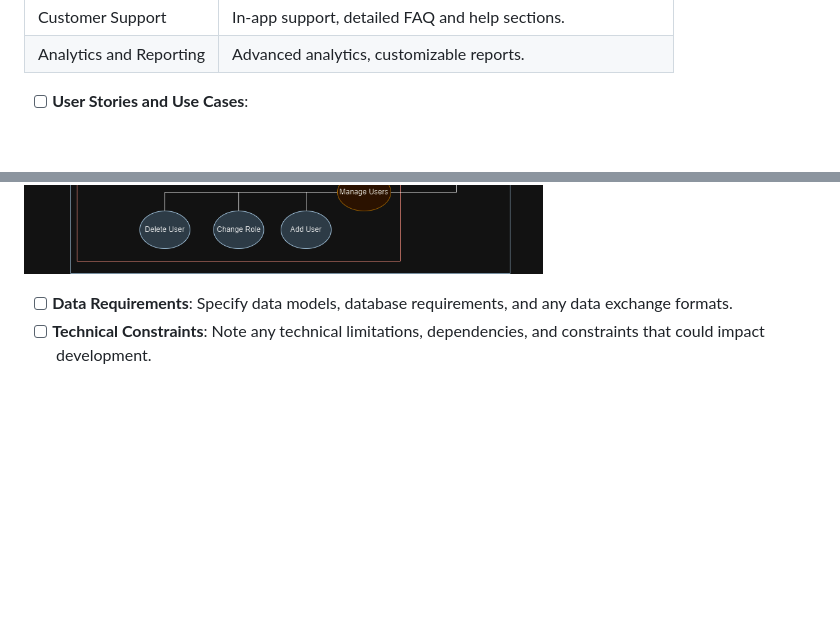
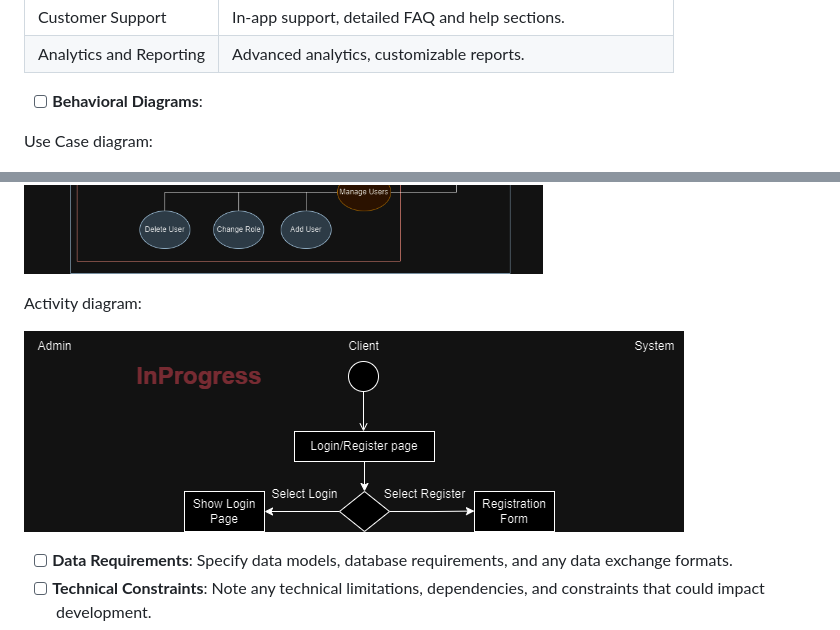
Before and after one commit to Yaq0ub/ZDeliver, a Markdown page: README.md, 2 parts joined by grey strips. GitHub-like rendering; pictures changed too: ZDeliverActivityDiagram.png (added); blank space fills up the shorter version.

Commit message:
InProgress: Activity Diagram

```diff
--- a/README.md
+++ b/README.md
@@ -48,9 +48,16 @@ Client project was created using `npx create-expo-app --template` and then choos
 | Customer Support |  In-app support, detailed FAQ and help sections. |
 | Analytics and Reporting |  Advanced analytics, customizable reports. |
 
-- [ ] **User Stories and Use Cases**:
+- [ ] **Behavioral Diagrams**:
+
+Use Case diagram:
 
 ![alt text](https://github.com/Yaq0ub/ZDeliver/blob/main/ZDeliverUseCase.png?raw=true)
+
+Activity diagram:
+
+![alt text](https://github.com/Yaq0ub/ZDeliver/blob/main/ZDeliverActivityDiagram.png?raw=true)
+
 - [ ] **Data Requirements**: Specify data models, database requirements, and any data exchange formats.
 - [ ] **Technical Constraints**: Note any technical limitations, dependencies, and constraints that could impact development.
 - [ ] **Regulatory Compliance**: Identify any industry-specific regulations or compliance needs the app must adhere to (e.g., GDPR for handling user data).
```
